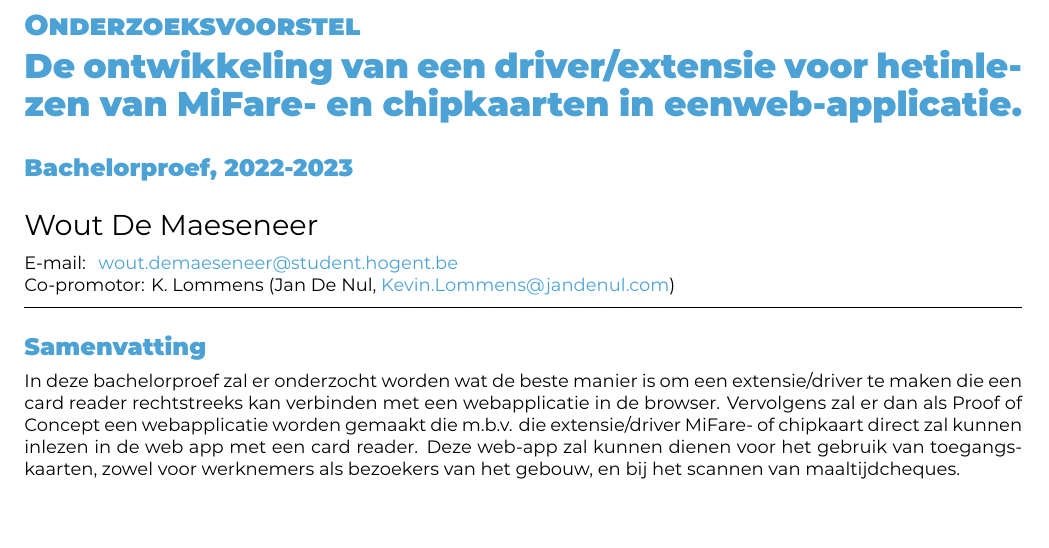
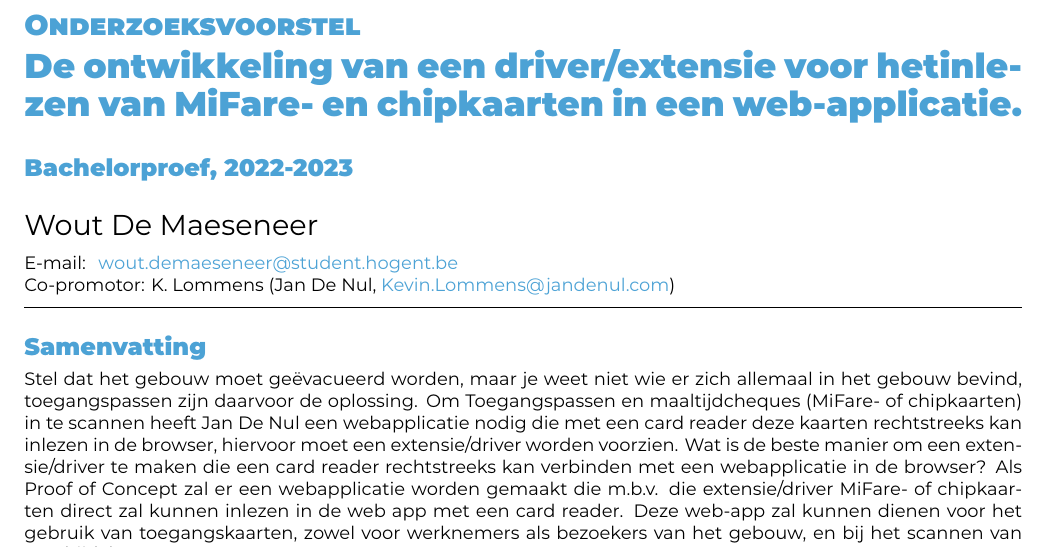
Before and after one commit to WoutDeMaeseneer/BachelorProef, a LaTeX document (voorstel/FamilienaamVoornaam-BPvoorstel.tex): part of page 1 of 2, cut so that both start at the same text, the shorter picture padded with empty space. Compiled offline with XeLaTeX.

Commit message:
inleiding aangepast + onderzoeksvraag aan toegevoegd

```diff
--- a/voorstel/FamilienaamVoornaam-BPvoorstel.tex
+++ b/voorstel/FamilienaamVoornaam-BPvoorstel.tex
@@ -23,7 +23,7 @@
 \academicyear{2022-2023} % TODO: pas het academiejaar aan
 
 % TODO: Werktitel
-\title{De ontwikkeling van een driver/extensie voor hetinlezen van MiFare- en chipkaarten in eenweb-applicatie.}
+\title{De ontwikkeling van een driver/extensie voor hetinlezen van MiFare- en chipkaarten in een web-applicatie.}
 
 % TODO: Studentnaam en emailadres invullen
 \author{Wout De Maeseneer}
@@ -55,7 +55,10 @@
 \begin{document}
 
     \begin{abstract}
-        In deze bachelorproef zal er onderzocht worden wat de beste manier is om een extensie/driver te maken die een card reader rechtstreeks kan verbinden met een webapplicatie in de browser. Vervolgens zal er dan als Proof of Concept een webapplicatie worden gemaakt die m.b.v. die extensie/driver MiFare- of chipkaart direct zal kunnen inlezen in de web app met een card reader. Deze web-app zal kunnen dienen voor het gebruik van toegangskaarten, zowel voor werknemers als bezoekers van het gebouw, en bij het scannen van maaltijdcheques.
+        Stel dat het gebouw moet geëvacueerd worden, maar je weet niet wie er zich allemaal in het gebouw bevind, toegangspassen zijn daarvoor de oplossing.
+        Om Toegangspassen en maaltijdcheques (MiFare- of chipkaarten) in te scannen heeft Jan De Nul een webapplicatie nodig die met een card reader deze kaarten rechtstreeks kan inlezen in de browser, hiervoor moet een extensie/driver worden voorzien.
+        Wat is de beste manier om een extensie/driver te maken die een card reader rechtstreeks kan verbinden met een webapplicatie in de browser?
+        Als Proof of Concept zal er een webapplicatie worden gemaakt die m.b.v. die extensie/driver MiFare- of chipkaarten direct zal kunnen inlezen in de web app met een card reader. Deze web-app zal kunnen dienen voor het gebruik van toegangskaarten, zowel voor werknemers als bezoekers van het gebouw, en bij het scannen van maaltijdcheques.
     \end{abstract}
 
     \tableofcontents
```
